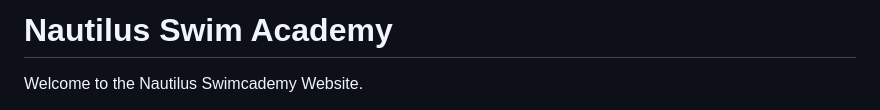
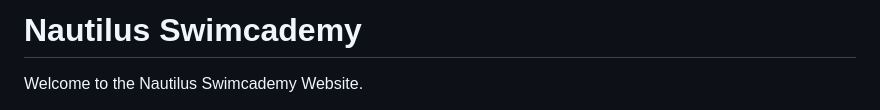
Before and after one commit to Reubes77/NautilusSwimAcademy, a Markdown page: README.md, the part around the change. Rendered like a GitHub page.

Commit message:
correct spelling on headline on README file

```diff
--- a/README.md
+++ b/README.md
@@ -1,4 +1,4 @@
- # Nautilus Swim Academy
+ # Nautilus Swimcademy
 
  Welcome to the Nautilus Swimcademy Website.
 
```
